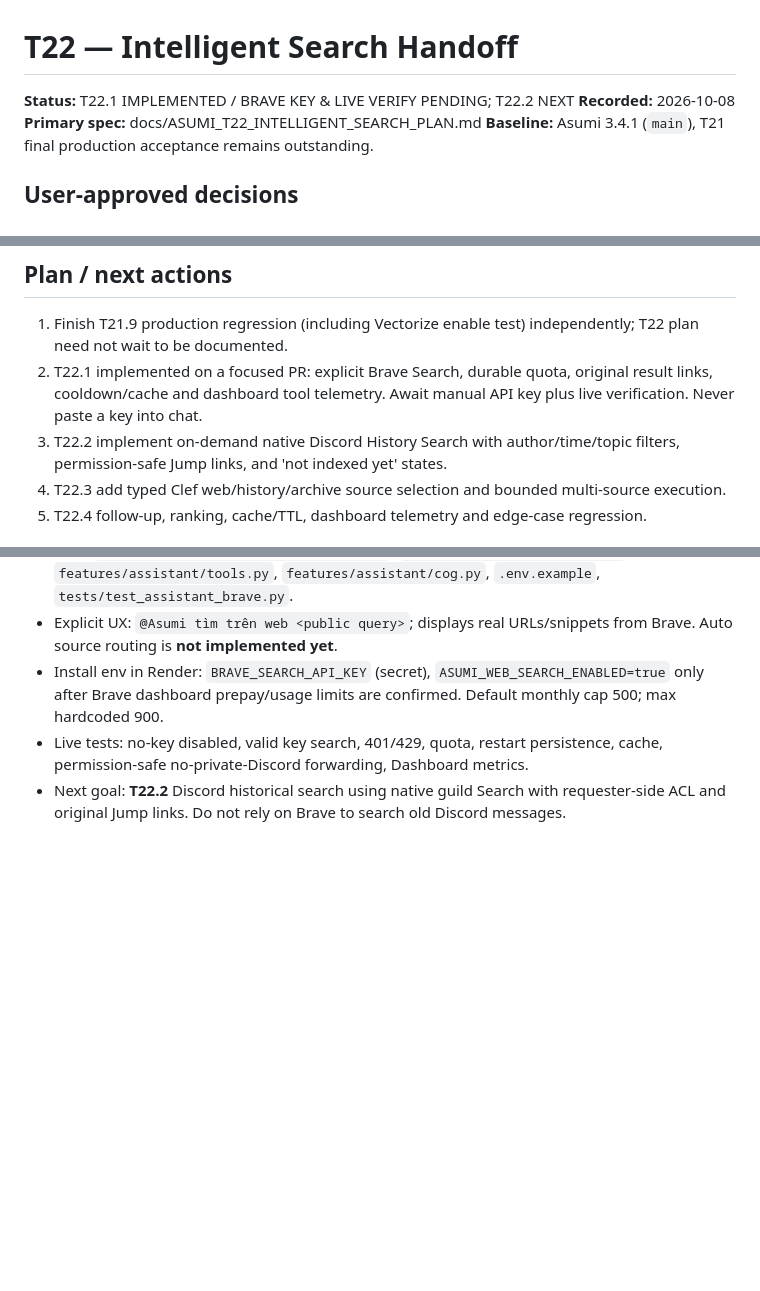
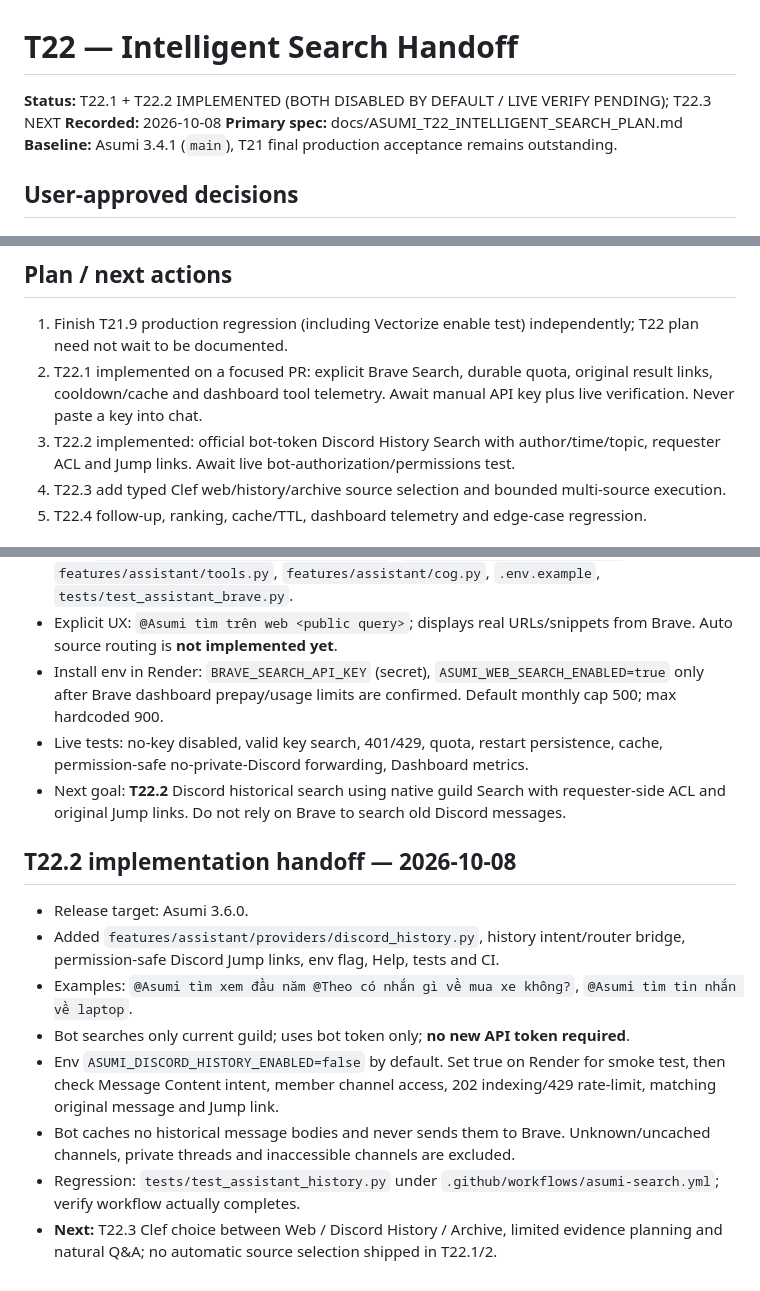
Before and after one commit to HoenMike/DiscordMikeBot, a Markdown page: docs/ASUMI_T22_SEARCH_HANDOFF.md, 3 parts joined by grey strips. Drawn GitHub-style; blank space fills up the shorter version.

Commit message:
docs(t22.2): record Discord History search in docs/ASUMI_T22_SEARCH_HANDOFF.md

```diff
--- a/docs/ASUMI_T22_SEARCH_HANDOFF.md
+++ b/docs/ASUMI_T22_SEARCH_HANDOFF.md
@@ -1,6 +1,6 @@
 # T22 — Intelligent Search Handoff
 
-**Status:** T22.1 IMPLEMENTED / BRAVE KEY & LIVE VERIFY PENDING; T22.2 NEXT
+**Status:** T22.1 + T22.2 IMPLEMENTED (BOTH DISABLED BY DEFAULT / LIVE VERIFY PENDING); T22.3 NEXT
 **Recorded:** 2026-10-08
 **Primary spec:** docs/ASUMI_T22_INTELLIGENT_SEARCH_PLAN.md
 **Baseline:** Asumi 3.4.1 (`main`), T21 final production acceptance remains outstanding.
@@ -27,7 +27,7 @@
 
 1. Finish T21.9 production regression (including Vectorize enable test) independently; T22 plan need not wait to be documented.
 2. T22.1 implemented on a focused PR: explicit Brave Search, durable quota, original result links, cooldown/cache and dashboard tool telemetry. Await manual API key plus live verification. Never paste a key into chat.
-3. T22.2 implement on-demand native Discord History Search with author/time/topic filters, permission-safe Jump links, and 'not indexed yet' states.
+3. T22.2 implemented: official bot-token Discord History Search with author/time/topic, requester ACL and Jump links. Await live bot-authorization/permissions test.
 4. T22.3 add typed Clef web/history/archive source selection and bounded multi-source execution.
 5. T22.4 follow-up, ranking, cache/TTL, dashboard telemetry and edge-case regression.
 
@@ -59,3 +59,14 @@ Record each T22 sub-goal as NOT STARTED / IMPLEMENTED / LIVE VERIFIED with PR, t
 - Install env in Render: `BRAVE_SEARCH_API_KEY` (secret), `ASUMI_WEB_SEARCH_ENABLED=true` only after Brave dashboard prepay/usage limits are confirmed. Default monthly cap 500; max hardcoded 900.
 - Live tests: no-key disabled, valid key search, 401/429, quota, restart persistence, cache, permission-safe no-private-Discord forwarding, Dashboard metrics.
 - Next goal: **T22.2** Discord historical search using native guild Search with requester-side ACL and original Jump links. Do not rely on Brave to search old Discord messages.
+
+## T22.2 implementation handoff — 2026-10-08
+
+- Release target: Asumi 3.6.0.
+- Added `features/assistant/providers/discord_history.py`, history intent/router bridge, permission-safe Discord Jump links, env flag, Help, tests and CI.
+- Examples: `@Asumi tìm xem đầu năm @Theo có nhắn gì về mua xe không?`, `@Asumi tìm tin nhắn về laptop`.
+- Bot searches only current guild; uses bot token only; **no new API token required**.
+- Env `ASUMI_DISCORD_HISTORY_ENABLED=false` by default. Set true on Render for smoke test, then check Message Content intent, member channel access, 202 indexing/429 rate-limit, matching original message and Jump link.
+- Bot caches no historical message bodies and never sends them to Brave. Unknown/uncached channels, private threads and inaccessible channels are excluded.
+- Regression: `tests/test_assistant_history.py` under `.github/workflows/asumi-search.yml`; verify workflow actually completes.
+- **Next:** T22.3 Clef choice between Web / Discord History / Archive, limited evidence planning and natural Q&A; no automatic source selection shipped in T22.1/2.
```
